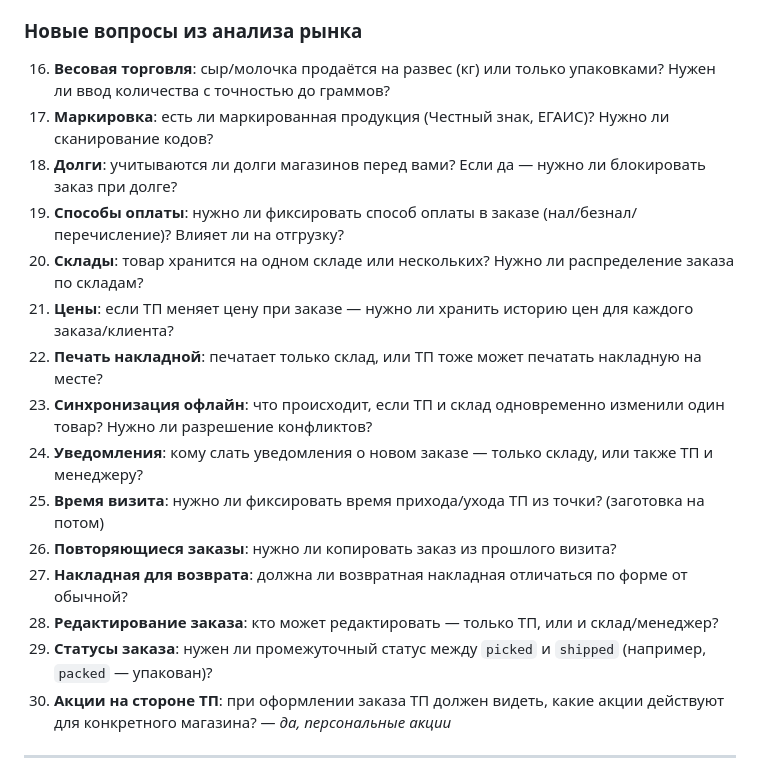
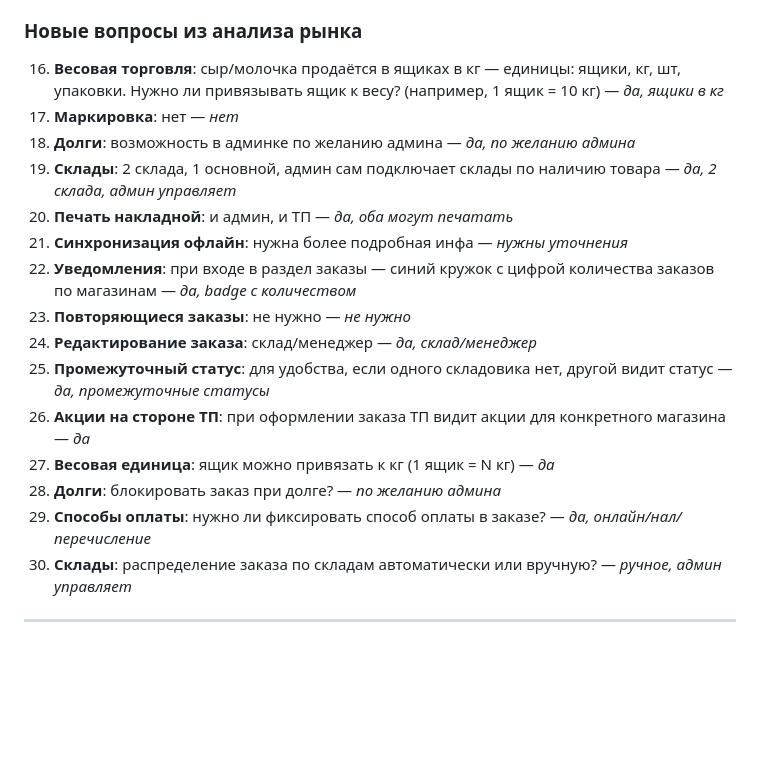
Before and after one commit to Jabraiil/JOCK-NUTRITION, a Markdown page: B2B-PROJECT-NOTES.md, the part around the change. Rendered like a GitHub page; blank space fills up the shorter version.

Commit message:
docs(notes): update market analysis answers in project requirements

```diff
--- a/B2B-PROJECT-NOTES.md
+++ b/B2B-PROJECT-NOTES.md
@@ -347,21 +347,21 @@
 
 ### Новые вопросы из анализа рынка
 
-16. **Весовая торговля**: сыр/молочка продаётся на развес (кг) или только упаковками? Нужен ли ввод количества с точностью до граммов?
-17. **Маркировка**: есть ли маркированная продукция (Честный знак, ЕГАИС)? Нужно ли сканирование кодов?
-18. **Долги**: учитываются ли долги магазинов перед вами? Если да — нужно ли блокировать заказ при долге?
-19. **Способы оплаты**: нужно ли фиксировать способ оплаты в заказе (нал/безнал/перечисление)? Влияет ли на отгрузку?
-20. **Склады**: товар хранится на одном складе или нескольких? Нужно ли распределение заказа по складам?
-21. **Цены**: если ТП меняет цену при заказе — нужно ли хранить историю цен для каждого заказа/клиента?
-22. **Печать накладной**: печатает только склад, или ТП тоже может печатать накладную на месте?
-23. **Синхронизация офлайн**: что происходит, если ТП и склад одновременно изменили один товар? Нужно ли разрешение конфликтов?
-24. **Уведомления**: кому слать уведомления о новом заказе — только складу, или также ТП и менеджеру?
-25. **Время визита**: нужно ли фиксировать время прихода/ухода ТП из точки? (заготовка на потом)
-26. **Повторяющиеся заказы**: нужно ли копировать заказ из прошлого визита?
-27. **Накладная для возврата**: должна ли возвратная накладная отличаться по форме от обычной?
-28. **Редактирование заказа**: кто может редактировать — только ТП, или и склад/менеджер?
-29. **Статусы заказа**: нужен ли промежуточный статус между `picked` и `shipped` (например, `packed` — упакован)?
-30. **Акции на стороне ТП**: при оформлении заказа ТП должен видеть, какие акции действуют для конкретного магазина? — *да, персональные акции*
+16. **Весовая торговля**: сыр/молочка продаётся в ящиках в кг — единицы: ящики, кг, шт, упаковки. Нужно ли привязывать ящик к весу? (например, 1 ящик = 10 кг) — *да, ящики в кг*
+17. **Маркировка**: нет — *нет*
+18. **Долги**: возможность в админке по желанию админа — *да, по желанию админа*
+19. **Склады**: 2 склада, 1 основной, админ сам подключает склады по наличию товара — *да, 2 склада, админ управляет*
+20. **Печать накладной**: и админ, и ТП — *да, оба могут печатать*
+21. **Синхронизация офлайн**: нужна более подробная инфа — *нужны уточнения*
+22. **Уведомления**: при входе в раздел заказы — синий кружок с цифрой количества заказов по магазинам — *да, badge с количеством*
+23. **Повторяющиеся заказы**: не нужно — *не нужно*
+24. **Редактирование заказа**: склад/менеджер — *да, склад/менеджер*
+25. **Промежуточный статус**: для удобства, если одного складовика нет, другой видит статус — *да, промежуточные статусы*
+26. **Акции на стороне ТП**: при оформлении заказа ТП видит акции для конкретного магазина — *да*
+27. **Весовая единица**: ящик можно привязать к кг (1 ящик = N кг) — *да*
+28. **Долги**: блокировать заказ при долге? — *по желанию админа*
+29. **Способы оплаты**: нужно ли фиксировать способ оплаты в заказе? — *да, онлайн/нал/перечисление*
+30. **Склады**: распределение заказа по складам автоматически или вручную? — *ручное, админ управляет*
 
 ---
 
```
